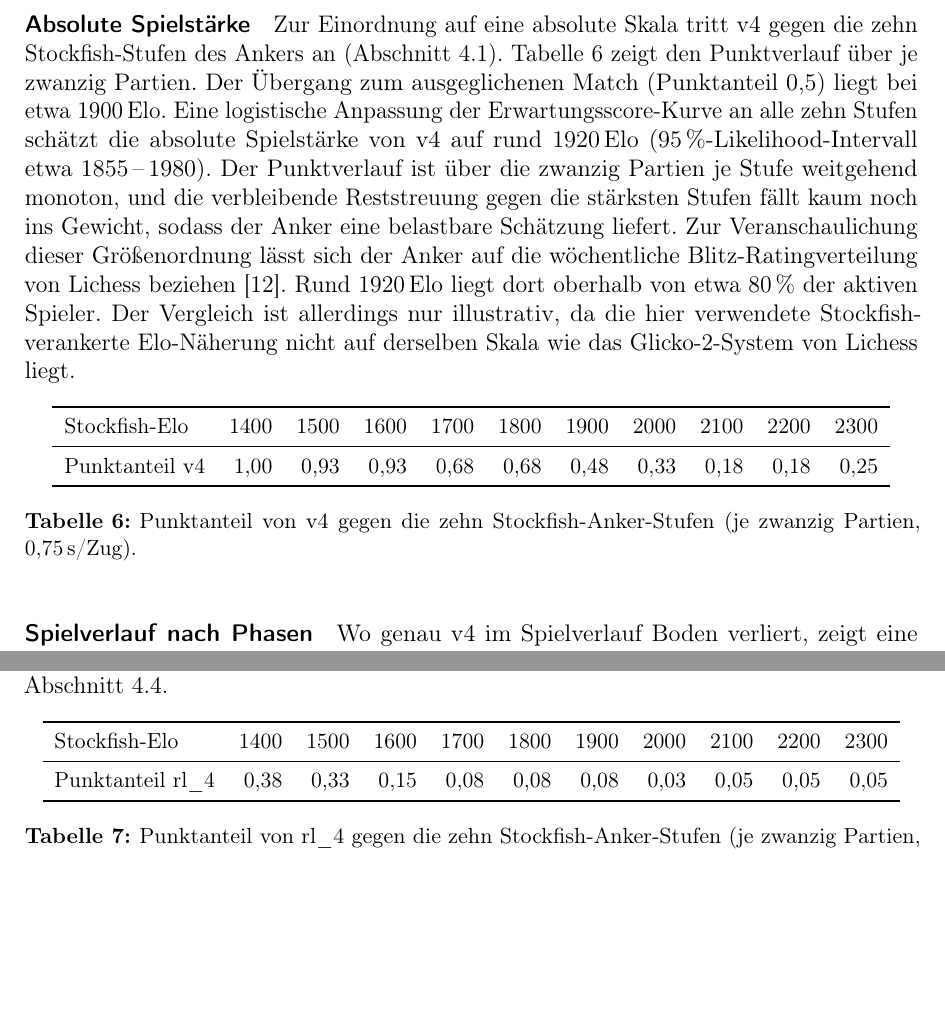
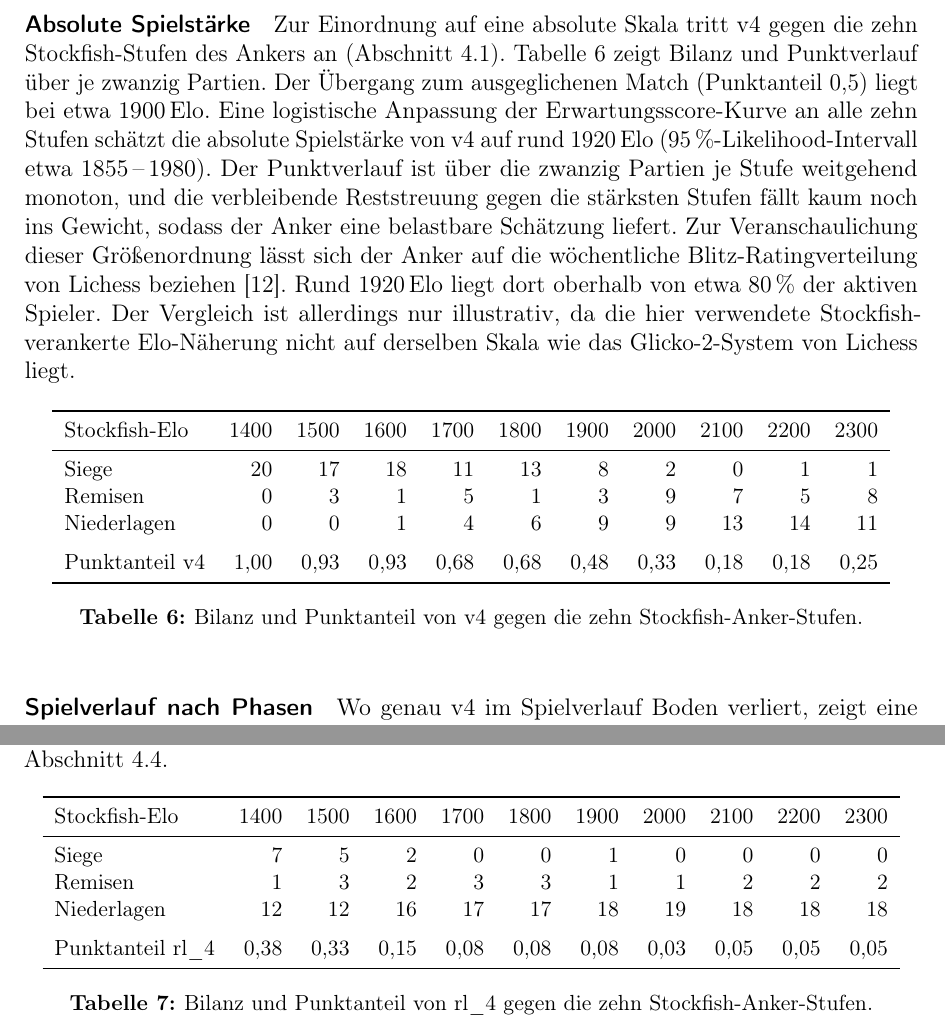
Before and after one commit to GitWithJosh/chess_bot, a LaTeX document (LaTeX/main.tex): two parts of pages 24 and 27 of 33, joined at a grey line, cut so that both start at the same text, the shorter picture padded with empty space. Compiled offline with pdfLaTeX.

Commit message:
WDL and consistent model name

```diff
--- a/LaTeX/main.tex
+++ b/LaTeX/main.tex
@@ -946,8 +946,8 @@ sich damit durchgängig in Spielstärke.
 
 \paragraph{Absolute Spielstärke}
 Zur Einordnung auf eine absolute Skala tritt v4 gegen die zehn Stockfish-Stufen des
-Ankers an (Abschnitt~\ref{sec:eval-setup}). Tabelle~\ref{tab:sl-anchor} zeigt den
-Punktverlauf über je zwanzig Partien. Der
+Ankers an (Abschnitt~\ref{sec:eval-setup}). Tabelle~\ref{tab:sl-anchor} zeigt
+Bilanz und Punktverlauf über je zwanzig Partien. Der
 Übergang zum ausgeglichenen Match (Punktanteil 0{,}5) liegt bei etwa 1900\,Elo. Eine
 logistische Anpassung der Erwartungsscore-Kurve an alle zehn Stufen schätzt die
 absolute Spielstärke von v4 auf rund \(1920\)\,Elo (95\,\%-Likelihood-Intervall etwa
@@ -967,11 +967,14 @@ Glicko-2-System von Lichess liegt.
     \toprule
     Stockfish-Elo  & 1400 & 1500 & 1600 & 1700 & 1800 & 1900 & 2000 & 2100 & 2200 & 2300 \\
     \midrule
+    Siege          &     20 &     17 &     18 &     11 &     13 &      8 &      2 &      0 &      1 &      1 \\
+    Remisen        &      0 &      3 &      1 &      5 &      1 &      3 &      9 &      7 &      5 &      8 \\
+    Niederlagen    &      0 &      0 &      1 &      4 &      6 &      9 &      9 &     13 &     14 &     11 \\
+    \addlinespace
     Punktanteil~v4 & 1{,}00 & 0{,}93 & 0{,}93 & 0{,}68 & 0{,}68 & 0{,}48 & 0{,}33 & 0{,}18 & 0{,}18 & 0{,}25 \\
     \bottomrule
   \end{tabular}
-  \caption{Punktanteil von v4 gegen die zehn Stockfish-Anker-Stufen (je zwanzig
-    Partien, 0{,}75\,s/Zug).}
+  \caption{Bilanz und Punktanteil von v4 gegen die zehn Stockfish-Anker-Stufen.}
   \label{tab:sl-anchor}
 \end{table}
 
@@ -1059,11 +1062,14 @@ Die Gegenüberstellung mit dem entgegengesetzten Schwächeprofil des SL-Agenten
     \toprule
     Stockfish-Elo     & 1400 & 1500 & 1600 & 1700 & 1800 & 1900 & 2000 & 2100 & 2200 & 2300 \\
     \midrule
+    Siege             &      7 &      5 &      2 &      0 &      0 &      1 &      0 &      0 &      0 &      0 \\
+    Remisen           &      1 &      3 &      2 &      3 &      3 &      1 &      1 &      2 &      2 &      2 \\
+    Niederlagen       &     12 &     12 &     16 &     17 &     17 &     18 &     19 &     18 &     18 &     18 \\
+    \addlinespace
     Punktanteil rl\_4 & 0{,}38 & 0{,}33 & 0{,}15 & 0{,}08 & 0{,}08 & 0{,}08 & 0{,}03 & 0{,}05 & 0{,}05 & 0{,}05 \\
     \bottomrule
   \end{tabular}
-  \caption{Punktanteil von rl\_4 gegen die zehn Stockfish-Anker-Stufen (je zwanzig
-    Partien, 0{,}75\,s/Zug).}
+  \caption{Bilanz und Punktanteil von rl\_4 gegen die zehn Stockfish-Anker-Stufen.}
   \label{tab:rl-anchor}
 \end{table}
 
```
Also changed, not shown: LaTeX/img/rl_phase_advantage.pdf, LaTeX/img/sl_phase_advantage.pdf, LaTeX/img/sl_phase_advantage_1900.pdf (deleted), LaTeX/img/sl_phase_advantage_2000.pdf (deleted), LaTeX/main.tex (2 more changed lines).
